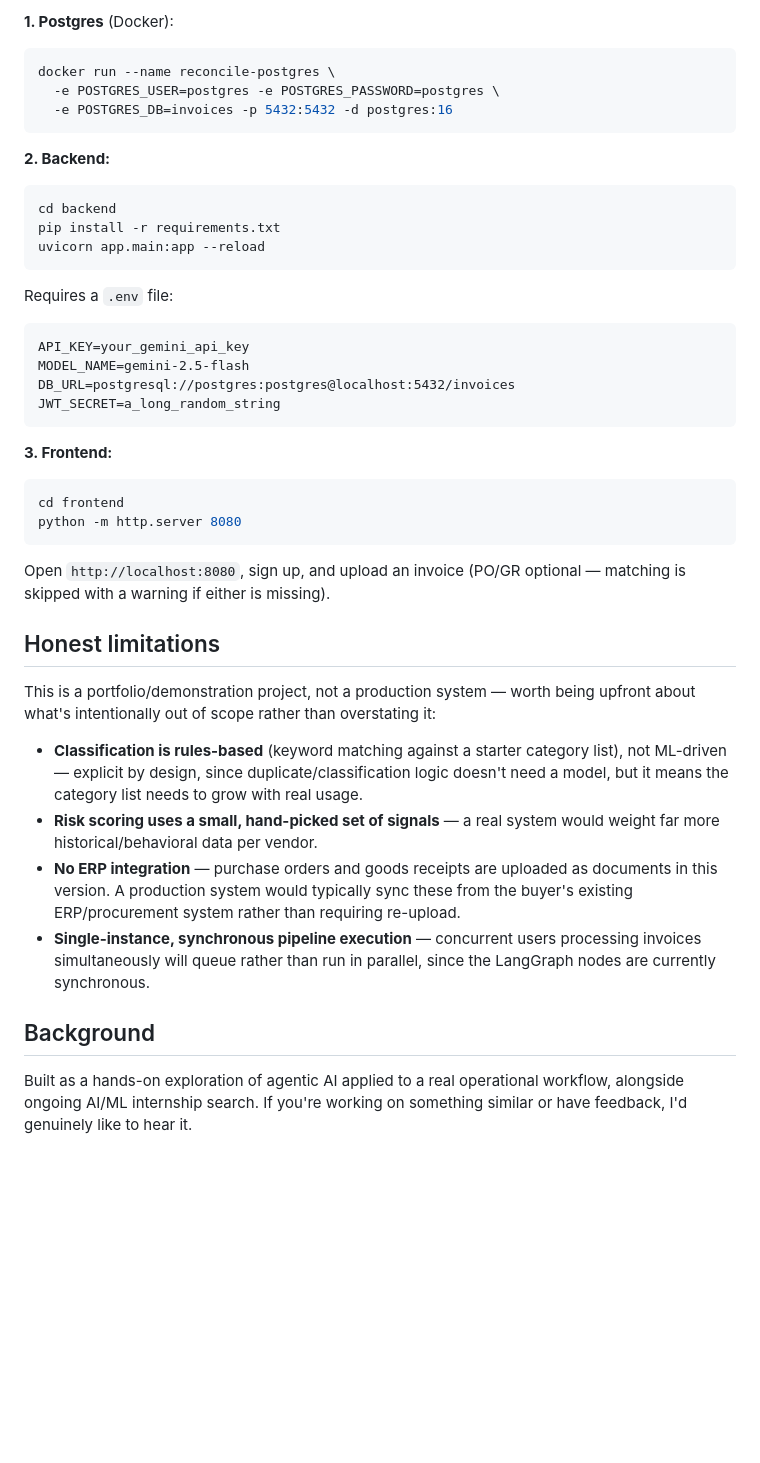
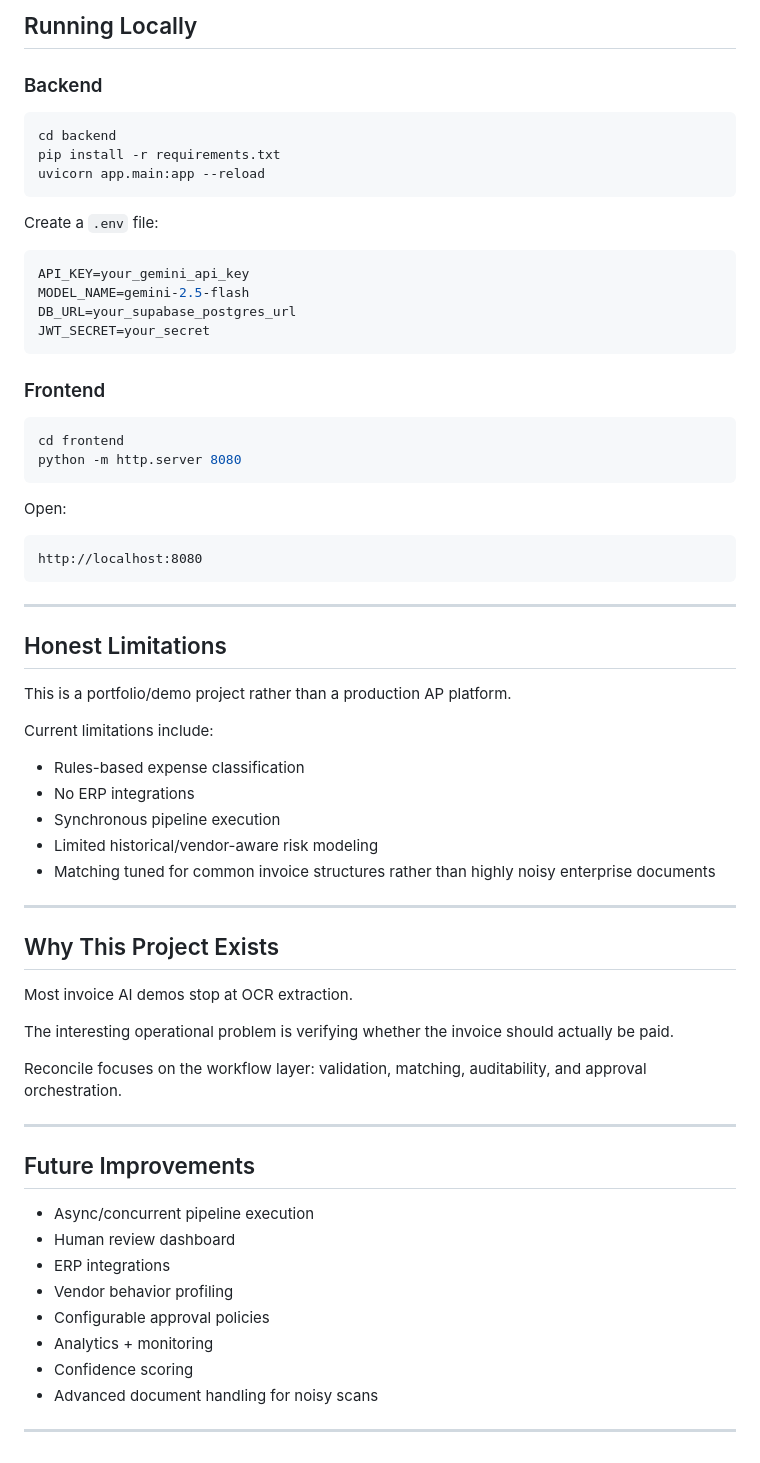
Before and after one commit to pratyakshagarwal/Reconcile-, a Markdown page: README.md, the part around the change printed below. GitHub-like rendering; blank space fills up the shorter version.

````diff
--- a/README.md
+++ b/README.md
@@ -104,43 +180,72 @@ frontend/
 
-**1. Postgres** (Docker):
-```bash
-docker run --name reconcile-postgres \
-  -e POSTGRES_USER=postgres -e POSTGRES_PASSWORD=postgres \
-  -e POSTGRES_DB=invoices -p 5432:5432 -d postgres:16
-```
+## Running Locally
 
-**2. Backend:**
+### Backend
+
 ```bash
 cd backend
 pip install -r requirements.txt
 uvicorn app.main:app --reload
 ```
 
-Requires a `.env` file:
-```
+Create a `.env` file:
+
+```env
 API_KEY=your_gemini_api_key
 MODEL_NAME=gemini-2.5-flash
-DB_URL=postgresql://postgres:postgres@localhost:5432/invoices
-JWT_SECRET=a_long_random_string
+DB_URL=your_supabase_postgres_url
+JWT_SECRET=your_secret
 ```
 
-**3. Frontend:**
+### Frontend
+
 ```bash
 cd frontend
 python -m http.server 8080
 ```
 
-Open `http://localhost:8080`, sign up, and upload an invoice (PO/GR optional — matching is skipped with a warning if either is missing).
+Open:
 
-## Honest limitations
+```text
+http://localhost:8080
+```
 
-This is a portfolio/demonstration project, not a production system — worth being upfront about what's intentionally out of scope rather than overstating it:
+---
 
-- **Classification is rules-based** (keyword matching against a starter category list), not ML-driven — explicit by design, since duplicate/classification logic doesn't need a model, but it means the category list needs to grow with real usage.
-- **Risk scoring uses a small, hand-picked set of signals** — a real system would weight far more historical/behavioral data per vendor.
-- **No ERP integration** — purchase orders and goods receipts are uploaded as documents in this version. A production system would typically sync these from the buyer's existing ERP/procurement system rather than requiring re-upload.
-- **Single-instance, synchronous pipeline execution** — concurrent users processing invoices simultaneously will queue rather than run in parallel, since the LangGraph nodes are currently synchronous.
+## Honest Limitations
 
-## Background
+This is a portfolio/demo project rather than a production AP platform.
 
-Built as a hands-on exploration of agentic AI applied to a real operational workflow, alongside ongoing AI/ML internship search. If you're working on something similar or have feedback, I'd genuinely like to hear it.
+Current limitations include:
+
+* Rules-based expense classification
+* No ERP integrations
+* Synchronous pipeline execution
+* Limited historical/vendor-aware risk modeling
+* Matching tuned for common invoice structures rather than highly noisy enterprise documents
+
+---
+
+## Why This Project Exists
+
+Most invoice AI demos stop at OCR extraction.
+
+The interesting operational problem is verifying whether the invoice should actually be paid.
+
+Reconcile focuses on the workflow layer:
+validation, matching, auditability, and approval orchestration.
+
+---
+
+## Future Improvements
+
+* Async/concurrent pipeline execution
+* Human review dashboard
+* ERP integrations
+* Vendor behavior profiling
+* Configurable approval policies
+* Analytics + monitoring
+* Confidence scoring
+* Advanced document handling for noisy scans
+
+---
````
Also changed, not shown: other parts of README.md (+124 -48 lines), assets/final-ui-ledger.png (added).
